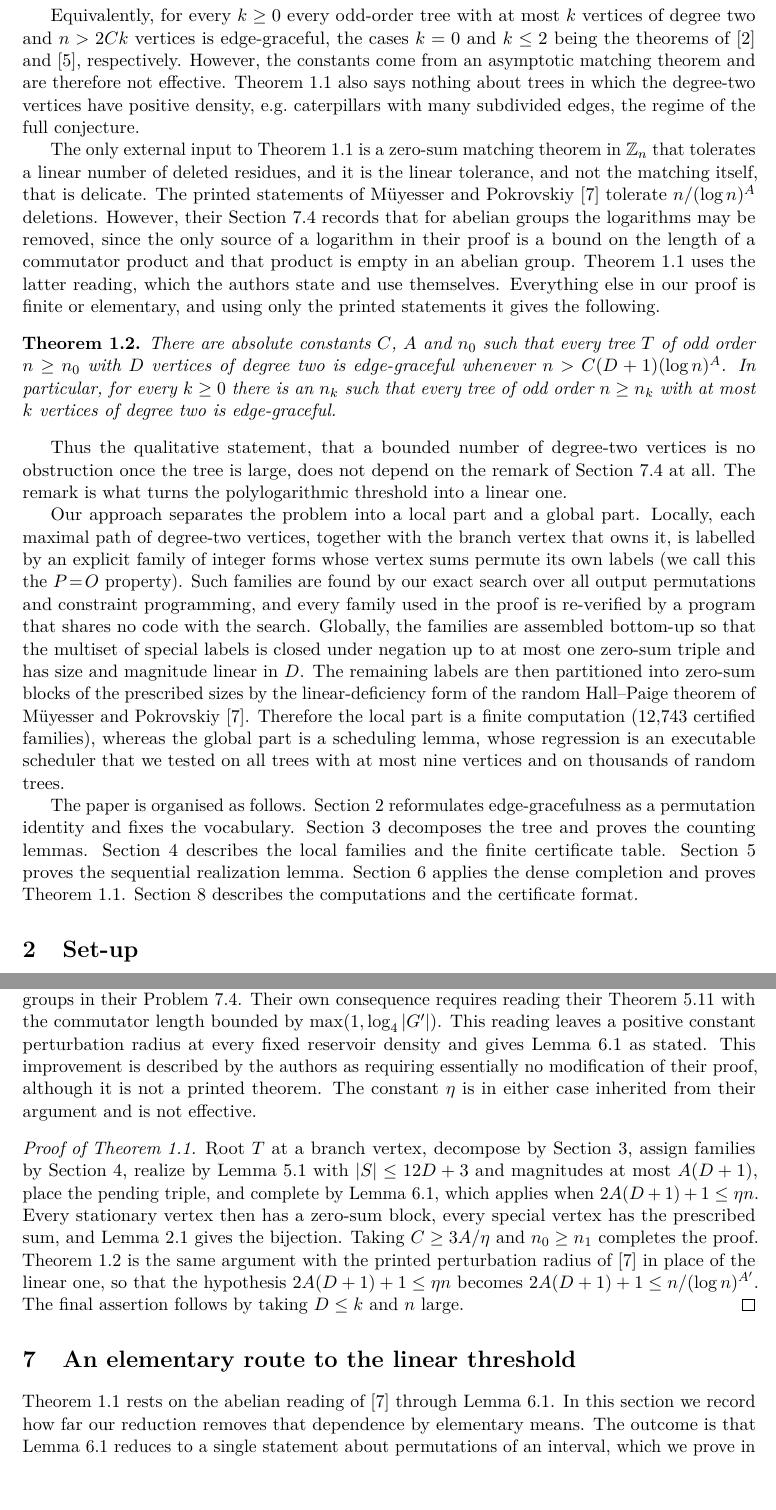
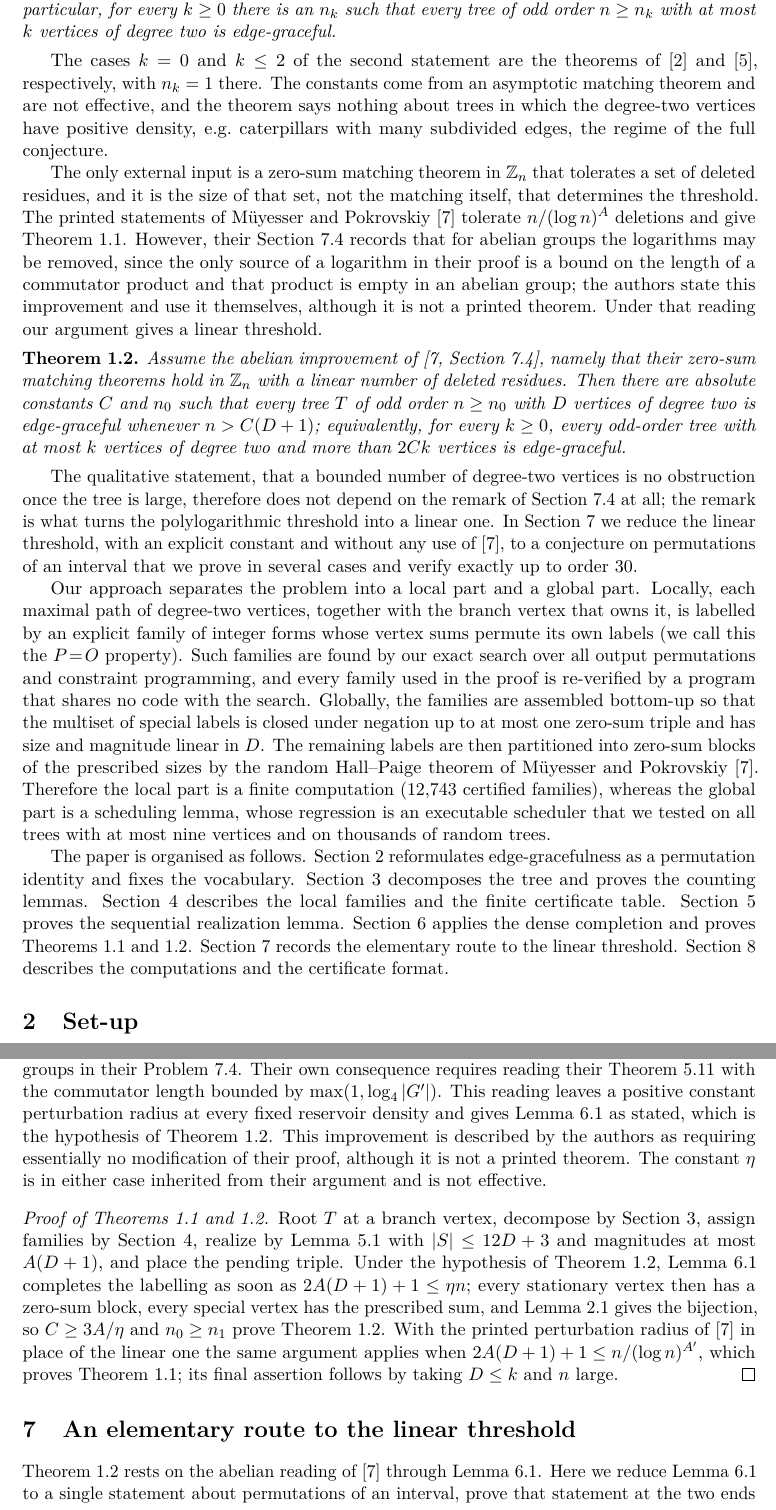
Before and after one commit to lsmeng/sparse-edge-graceful, a LaTeX paper (paper/sparse_edge_graceful.tex, which reads paper/linear_route.tex): two parts of pages 2 and 9 of 20, joined at a grey line, cut so that both start at the same text, the shorter picture padded with empty space. Compiled offline with pdfLaTeX.

Commit message:
Final draft: the unconditional polylog theorem leads, the linear one is conditional
Theorem 1.1 is now n > C(D+1)(log n)^A from the printed Muyesser-Pokrovskiy
theorems; Theorem 1.2 is the linear threshold under their Section 7.4
improvement; the elementary route is Section 7 with the folded-sum-permutation
conjecture.  Dated 5 September 2026.

Co-Authored-By: Claude Fable 5.1 <noreply@anthropic.com>

```diff
--- a/paper/linear_route.tex
+++ b/paper/linear_route.tex
@@ -1,10 +1,8 @@
-% Section draft: the elementary route to a linear threshold.
-% To be \input after the dense-completion section once the constant is settled.
-
 \section{An elementary route to the linear threshold}\label{sec:linearroute}
 
-Theorem~\ref{thm:main} rests on the abelian reading of
-\cite{MuyesserPokrovskiy2025} through Lemma~\ref{lem:dense}.  In this section
-we record how far our reduction removes that dependence by elementary means.  The
-outcome is that Lemma~\ref{lem:dense} reduces to a single statement about
-permutations of an interval, which we prove in the two extreme cases and in a
+Theorem~\ref{thm:linear} rests on the abelian reading of
+\cite{MuyesserPokrovskiy2025} through Lemma~\ref{lem:dense}.  Here we reduce
+Lemma~\ref{lem:dense} to a single statement about permutations of an interval,
+prove that statement at the two ends of its range and for a family of composite
+orders, and verify it exactly up to order $30$.  A proof in general would give
+Theorem~\ref{thm:linear} unconditionally, with an explicit $C$.
--- a/paper/sparse_edge_graceful.tex
+++ b/paper/sparse_edge_graceful.tex
@@ -39,7 +39,7 @@
   \small Department of Earth, Planetary, and Space Sciences,\\[-2pt]
   \small University of California, Los Angeles, CA 90095, USA\\[-2pt]
   \small \texttt{lsmeng@g.ucla.edu}}
-\date{Draft of 2 September 2026}
+\date{Draft of 5 September 2026}
 
 \input{numbers}
 
@@ -102,25 +99,3 @@ $n>C(D+1)$.
-Equivalently, for every $k\ge 0$ every odd-order tree with at most $k$ vertices
-of degree two and $n>2Ck$ vertices is edge-graceful, the cases $k=0$ and
-$k\le 2$ being the theorems of \cite{KaplanLevRoditty2009} and
-\cite{Meng2026two}, respectively.  However, the constants come from an
-asymptotic matching theorem and are therefore not effective.
-Theorem~\ref{thm:main} also says nothing about trees in which the degree-two
-vertices have positive density, e.g.\ caterpillars with many subdivided
-edges, the regime of the full conjecture.
-
-The only external input to Theorem~\ref{thm:main} is a zero-sum matching
-theorem in $\Z_n$ that tolerates a linear number of deleted residues, and it
-is the linear tolerance, and not the matching itself, that is delicate.
-The printed statements of M\"uyesser and Pokrovskiy~\cite{MuyesserPokrovskiy2025}
-tolerate $n/(\log n)^{A}$ deletions.  However, their Section~7.4 records that
-for abelian groups the logarithms may be removed, since the only source of a
-logarithm in their proof is a bound on the length of a commutator product and
-that product is empty in an abelian group.  Theorem~\ref{thm:main} uses the
-latter reading, which the authors state and use themselves.  Everything else in
-our proof is finite or elementary, and using only the printed statements it
-gives the following.
-
-\begin{theorem}\label{thm:polylog}
 There are absolute constants $C$, $A$ and $n_0$ such that every tree $T$ of
 odd order $n\ge n_0$ with $D$ vertices of degree two is edge-graceful whenever
 $n>C(D+1)(\log n)^{A}$.  In particular, for every $k\ge 0$ there is an $n_k$
@@ -128,10 +103,41 @@ such that every tree of odd order $n\ge n_k$ with at most $k$ vertices of
 degree two is edge-graceful.
 \end{theorem}
 
-Thus the qualitative statement, that a bounded number of degree-two vertices
-is no obstruction once the tree is large, does not depend on the remark of
-Section~7.4 at all.  The remark is what turns the polylogarithmic threshold
-into a linear one.
+The cases $k=0$ and $k\le2$ of the second statement are the theorems of
+\cite{KaplanLevRoditty2009} and \cite{Meng2026two}, respectively, with
+$n_k=1$ there.  The constants come from an asymptotic matching theorem and
+are not effective, and the theorem says nothing about trees in which the
+degree-two vertices have positive density, e.g.\ caterpillars with many
+subdivided edges, the regime of the full conjecture.
+
+The only external input is a zero-sum matching theorem in $\Z_n$ that
+tolerates a set of deleted residues, and it is the size of that set, not the
+matching itself, that determines the threshold.  The printed statements of
+M\"uyesser and Pokrovskiy~\cite{MuyesserPokrovskiy2025} tolerate
+$n/(\log n)^{A}$ deletions and give Theorem~\ref{thm:main}.  However, their
+Section~7.4 records that for abelian groups the logarithms may be removed,
+since the only source of a logarithm in their proof is a bound on the length
+of a commutator product and that product is empty in an abelian group; the
+authors state this improvement and use it themselves, although it is not a
+printed theorem.  Under that reading our argument gives a linear threshold.
+
+\begin{theorem}\label{thm:linear}
+Assume the abelian improvement of \cite[Section~7.4]{MuyesserPokrovskiy2025},
+namely that their zero-sum matching theorems hold in $\Z_n$ with a linear
+number of deleted residues.  Then there are absolute constants $C$ and $n_0$
+such that every tree $T$ of odd order $n\ge n_0$ with $D$ vertices of degree
+two is edge-graceful whenever $n>C(D+1)$; equivalently, for every $k\ge0$,
+every odd-order tree with at most $k$ vertices of degree two and more than
+$2Ck$ vertices is edge-graceful.
+\end{theorem}
+
+The qualitative statement, that a bounded number of degree-two vertices is no
+obstruction once the tree is large, therefore does not depend on the remark
+of Section~7.4 at all; the remark is what turns the polylogarithmic threshold
+into a linear one.  In Section~\ref{sec:linearroute} we reduce the linear
+threshold, with an explicit constant and without any use of
+\cite{MuyesserPokrovskiy2025}, to a conjecture on permutations of an interval
+that we prove in several cases and verify exactly up to order $30$.
 
 Our approach separates the problem into a local part and a global part.  Locally,
 each maximal path of degree-two vertices, together with the branch vertex that
@@ -143,8 +149,8 @@ that shares no code with the search.  Globally, the families are assembled
 bottom-up so that the multiset of special labels is closed under negation up
 to at most one zero-sum triple and has size and magnitude linear in $D$.  The
 remaining labels are then partitioned into zero-sum blocks of the prescribed
-sizes by the linear-deficiency form of the random Hall--Paige theorem of
-M\"uyesser and Pokrovskiy~\cite{MuyesserPokrovskiy2025}.  Therefore the local part is a
+sizes by the random Hall--Paige theorem of M\"uyesser and
+Pokrovskiy~\cite{MuyesserPokrovskiy2025}.  Therefore the local part is a
 finite computation (\NumCatFamilies{} certified families), whereas the
 global part is a scheduling lemma, whose regression is an executable
 scheduler that we tested on all trees with at most nine vertices and on
@@ -156,8 +162,10 @@ Section~\ref{sec:decomp} decomposes the tree and proves the counting lemmas.
 Section~\ref{sec:cells} describes the local families and the finite
 certificate table.  Section~\ref{sec:realization} proves the sequential
 realization lemma.  Section~\ref{sec:dense} applies the dense completion and
-proves Theorem~\ref{thm:main}.  Section~\ref{sec:verification} describes the
-computations and the certificate format.
+proves Theorems~\ref{thm:main} and~\ref{thm:linear}.
+Section~\ref{sec:linearroute} records the elementary route to the linear
+threshold.  Section~\ref{sec:verification} describes the computations and the
+certificate format.
 
 \section{Set-up}\label{sec:setup}
 
@@ -662,24 +670,25 @@ The authors record the consequence $g(n)=\Omega(n)$ for cyclic groups in their
 Problem~7.4.  Their own consequence requires reading their Theorem~5.11 with
 the commutator length bounded by $\max(1,\log_4|G'|)$.  This reading
 leaves a positive constant perturbation radius at every fixed reservoir
-density and gives Lemma~\ref{lem:dense} as stated.  This
-improvement is described by the authors as requiring essentially no
-modification of their proof, although it is not a printed theorem.  The
-constant $\eta$ is in either case inherited from their argument and is not
-effective.
+density and gives Lemma~\ref{lem:dense} as stated, which is the hypothesis of
+Theorem~\ref{thm:linear}.  This improvement is described by the authors as
+requiring essentially no modification of their proof, although it is not a
+printed theorem.  The constant $\eta$ is in either case inherited from their
+argument and is not effective.
 
-\begin{proof}[Proof of Theorem~\ref{thm:main}]
+\begin{proof}[Proof of Theorems~\ref{thm:main} and~\ref{thm:linear}]
 Root $T$ at a branch vertex, decompose by Section~\ref{sec:decomp}, assign
 families by Section~\ref{sec:cells}, realize by Lemma~\ref{lem:realization}
-with $|S|\le 12D+3$ and magnitudes at most $A(D+1)$, place the pending triple,
-and complete by Lemma~\ref{lem:dense}, which applies when $2A(D+1)+1\le\eta n$.
-Every stationary vertex then has a zero-sum block, every special vertex has the
-prescribed sum, and Lemma~\ref{lem:sigma} gives the bijection.  Taking
-$C\ge 3A/\eta$ and $n_0\ge n_1$ completes the proof.  Theorem~\ref{thm:polylog}
-is the same argument with the printed perturbation radius of
-\cite{MuyesserPokrovskiy2025} in place of the linear one, so that the
-hypothesis $2A(D+1)+1\le\eta n$ becomes $2A(D+1)+1\le n/(\log n)^{A'}$.  The
-final assertion follows by taking $D\le k$ and $n$ large.
+with $|S|\le 12D+3$ and magnitudes at most $A(D+1)$, and place the pending
+triple.  Under the hypothesis of Theorem~\ref{thm:linear}, Lemma~\ref{lem:dense}
+completes the labelling as soon as $2A(D+1)+1\le\eta n$; every stationary
+vertex then has a zero-sum block, every special vertex has the prescribed sum,
+and Lemma~\ref{lem:sigma} gives the bijection, so $C\ge 3A/\eta$ and
+$n_0\ge n_1$ prove Theorem~\ref{thm:linear}.  With the printed perturbation
+radius of \cite{MuyesserPokrovskiy2025} in place of the linear one the same
+argument applies when $2A(D+1)+1\le n/(\log n)^{A'}$, which proves
+Theorem~\ref{thm:main}; its final assertion follows by taking $D\le k$ and
+$n$ large.
 \end{proof}
 
 \input{linear_route}
```
Also changed, not shown: paper/sparse_edge_graceful.pdf, paper/linear_route.tex (13 more changed lines), paper/sparse_edge_graceful.tex (40 more changed lines).
